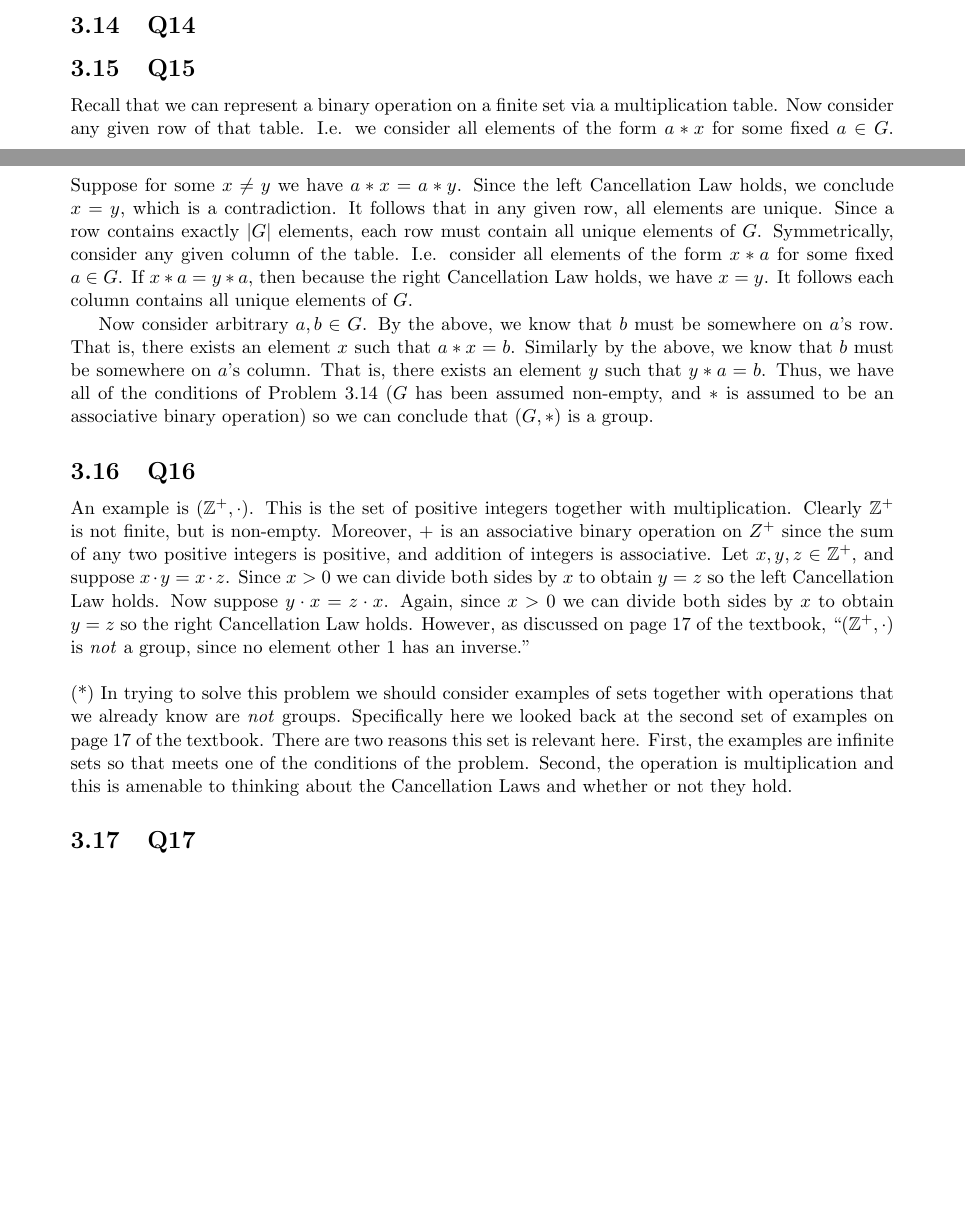
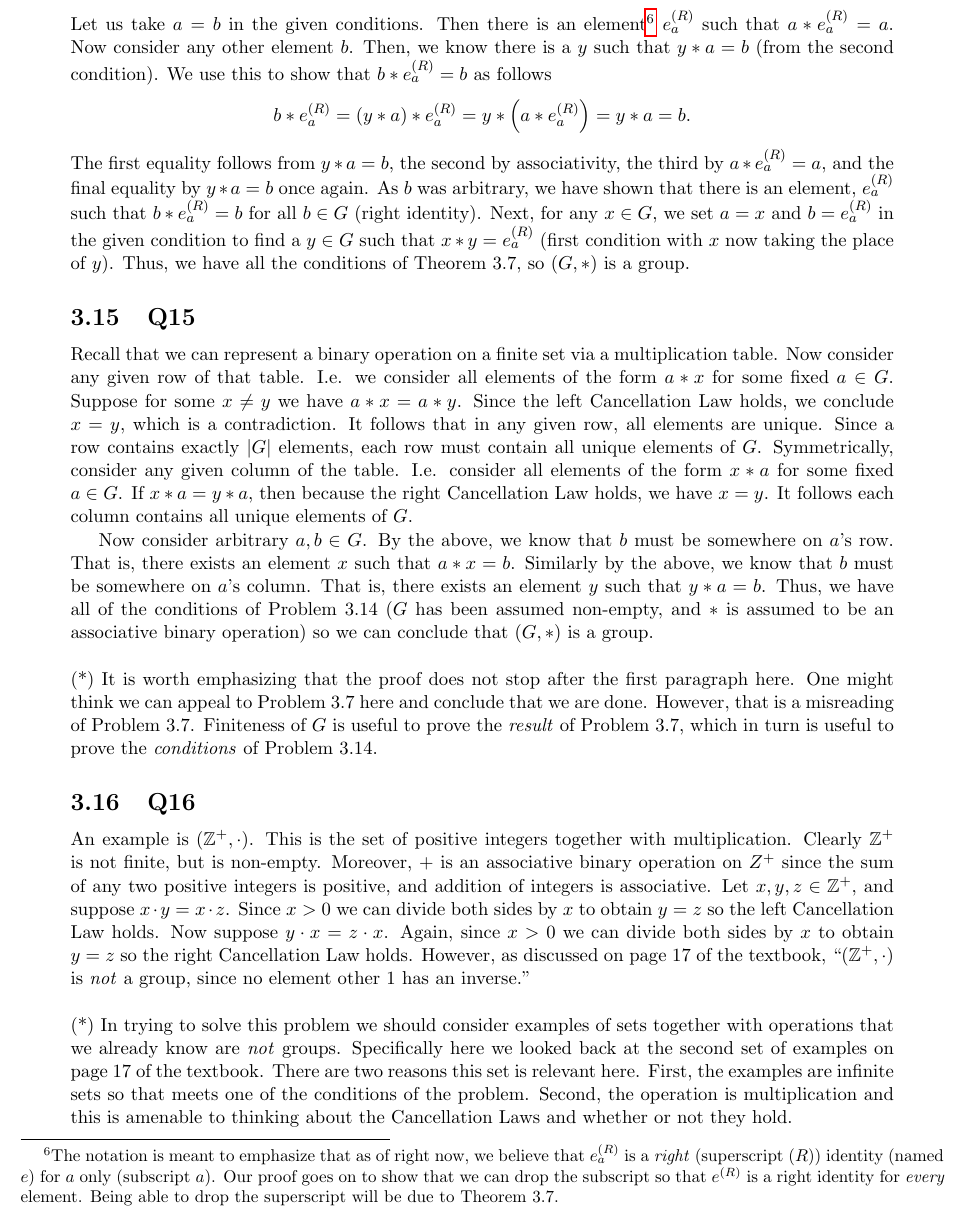
Before and after one commit to brianward92/Pure-Math, a LaTeX document (Abstract-Algebra-Saracino/abstract.tex): two parts of pages 28 and 29 of 38 before the commit and part of page 29 of 39 after it, the two joined at a grey line, cut at the place of the change, the shorter picture padded with empty space. Compiled offline with pdfLaTeX.

Commit message:
Finally finished 3.14 and added some notes on 3.15.

```diff
--- a/Abstract-Algebra-Saracino/abstract.tex
+++ b/Abstract-Algebra-Saracino/abstract.tex
@@ -1164,11 +1164,24 @@ The assumption that there is a left identity, $e$ means for every $g\in G$ we ha
 
 \subsection{Q14}
 
+Let us take $a=b$ in the given conditions. Then there is an element\footnote{The notation is meant to emphasize that as of right now, we believe that $e_a^{(R)}$ is a \emph{right} (superscript $(R)$) identity (named $e$) for $a$ only (subscript $a$). Our proof goes on to show that we can drop the subscript so that $e^{(R)}$ is a right identity for \emph{every} element. Being able to drop the superscript will be due to Theorem 3.7.} $e_a^{(R)}$ such that $a*e_a^{(R)}=a$. Now consider any other element $b$. Then, we know there is a $y$ such that $y*a=b$ (from the second condition). We use this to show that $b*e_a^{(R)}=b$ as follows
+\begin{align*}
+	b*e_a^{(R)} = (y*a) * e_a^{(R)} = y* \left(a * e_a^{(R)}\right) = y * a = b.
+\end{align*}
+The first equality follows from $y*a=b$, the second by associativity, the third by $a*e_a^{(R)}=a$, and the final equality by $y*a=b$ once again. As $b$ was arbitrary, we have shown that there is an element, $e_a^{(R)}$ such that $b*e_a^{(R)}=b$ for all $b\in G$ (right identity). Next, for any $x\in G$, we set $a=x$ and $b=e_a^{(R)}$ in the given condition to find a $y\in G$ such that $x*y=e_a^{(R)}$ (first condition with $x$ now taking the place of $y$). Thus, we have all the conditions of Theorem 3.7, so $(G,*)$ is a group.
+
+
+
 \subsection{Q15}
 
 Recall that we can represent a binary operation on a finite set via a multiplication table. Now consider any given row of that table. I.e. we consider all elements of the form $a*x$ for some fixed $a\in G$. Suppose for some $x\neq y$ we have $a*x=a*y$. Since the left Cancellation Law holds, we conclude $x=y$, which is a contradiction. It follows that in any given row, all elements are unique. Since a row contains exactly $|G|$ elements, each row must contain all unique elements of $G$. Symmetrically, consider any given column of the table. I.e. consider all elements of the form $x*a$ for some fixed $a\in G$. If $x*a=y*a$, then because the right Cancellation Law holds, we have $x=y$. It follows each column contains all unique elements of $G$.
 
 Now consider arbitrary $a,b\in G$. By the above, we know that $b$ must be somewhere on $a$'s row. That is, there exists an element $x$ such that $a*x=b$. Similarly by the above, we know that $b$ must be somewhere on $a$'s column. That is, there exists an element $y$ such that $y*a=b$. Thus, we have all of the conditions of Problem 3.14 ($G$ has been assumed non-empty, and $*$ is assumed to be an associative binary operation) so we can conclude that $(G,*)$ is a group.
+
+\vspace{\baselineskip}
+
+\noindent (*) It is worth emphasizing that the proof does not stop after the first paragraph here. One might think we can appeal to Problem 3.7 here and conclude that we are done. However, that is a misreading of Problem 3.7. Finiteness of $G$ is useful to prove the \emph{result} of Problem 3.7, which in turn is useful to prove the \emph{conditions} of Problem 3.14.
+
 
 
 \subsection{Q16}
```
Also changed, not shown: Abstract-Algebra-Saracino/unsolved_problems.txt (+1 -1 lines), Abstract-Algebra-Saracino/abstract.pdf, 4 other files.
